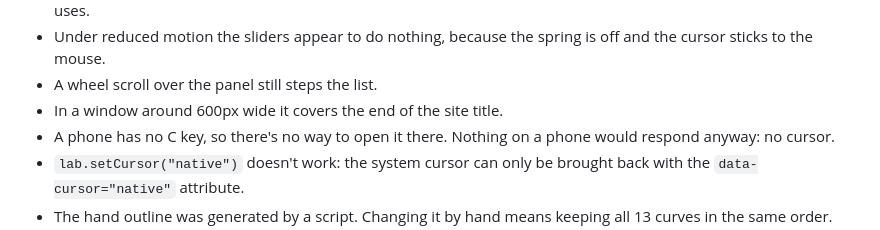
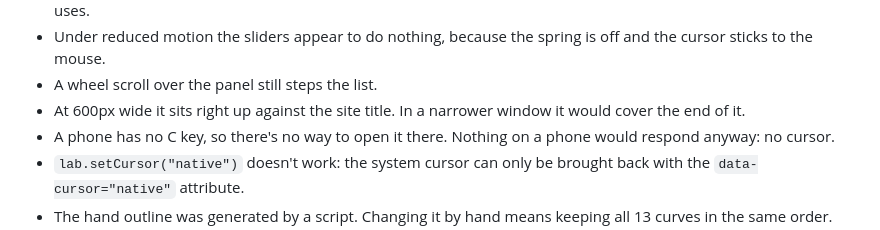
Before and after one commit to tristanalonzo/motion-lab, a Markdown page: README.md, the part around the change. GitHub-like rendering.

Commit message:
correct the tuning panel's note about narrow windows

```diff
--- a/README.md
+++ b/README.md
@@ -395,7 +395,7 @@ Experiments ask for a shape with `data-cursor="hidden | native | circle | hand"`
 - The sliders are the browser's own. The handle is a greyish colour in Firefox, not the near-black the rest of the panel uses.
 - Under reduced motion the sliders appear to do nothing, because the spring is off and the cursor sticks to the mouse.
 - A wheel scroll over the panel still steps the list.
-- In a window around 600px wide it covers the end of the site title.
+- At 600px wide it sits right up against the site title. In a narrower window it would cover the end of it.
 - A phone has no C key, so there's no way to open it there. Nothing on a phone would respond anyway: no cursor.
 - `lab.setCursor("native")` doesn't work: the system cursor can only be brought back with the `data-cursor="native"` attribute.
 - The hand outline was generated by a script. Changing it by hand means keeping all 13 curves in the same order.
```
